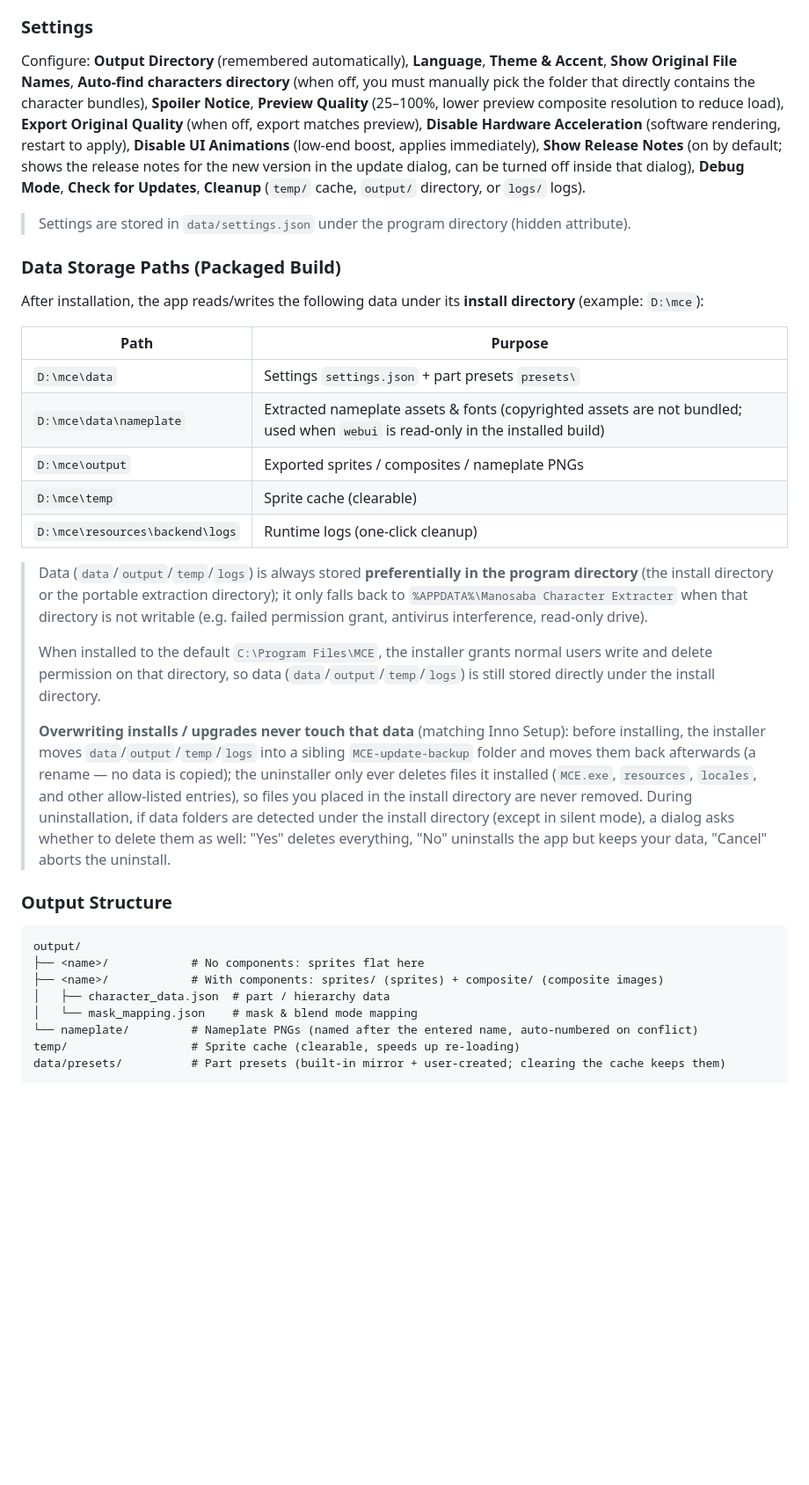
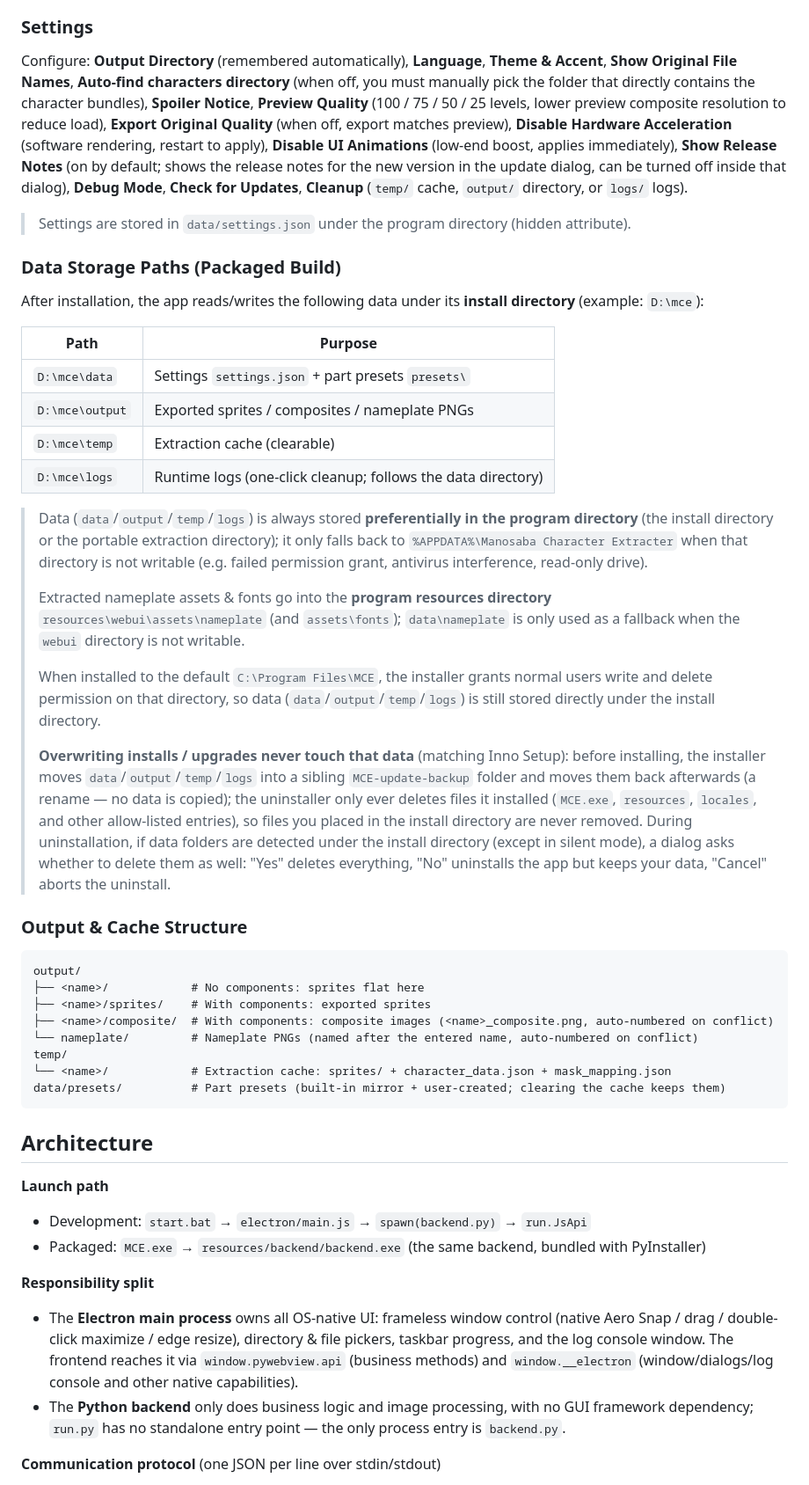
Before and after one commit to paliku520/Manosaba-character-extracter, a Markdown page: docs/README.en.md, the part around one of its changes. Shown at 88% size. GitHub-like rendering; blank space fills up the shorter version.

````diff
--- a/docs/README.en.md
+++ b/docs/README.en.md
@@ -84,7 +104,7 @@ cd electron && npm install             # Electron dependencies
 
 ### Settings
 
-Configure: **Output Directory** (remembered automatically), **Language**, **Theme & Accent**, **Show Original File Names**, **Auto-find characters directory** (when off, you must manually pick the folder that directly contains the character bundles), **Spoiler Notice**, **Preview Quality** (25–100%, lower preview composite resolution to reduce load), **Export Original Quality** (when off, export matches preview), **Disable Hardware Acceleration** (software rendering, restart to apply), **Disable UI Animations** (low-end boost, applies immediately), **Show Release Notes** (on by default; shows the release notes for the new version in the update dialog, can be turned off inside that dialog), **Debug Mode**, **Check for Updates**, **Cleanup** (`temp/` cache, `output/` directory, or `logs/` logs).
+Configure: **Output Directory** (remembered automatically), **Language**, **Theme & Accent**, **Show Original File Names**, **Auto-find characters directory** (when off, you must manually pick the folder that directly contains the character bundles), **Spoiler Notice**, **Preview Quality** (100 / 75 / 50 / 25 levels, lower preview composite resolution to reduce load), **Export Original Quality** (when off, export matches preview), **Disable Hardware Acceleration** (software rendering, restart to apply), **Disable UI Animations** (low-end boost, applies immediately), **Show Release Notes** (on by default; shows the release notes for the new version in the update dialog, can be turned off inside that dialog), **Debug Mode**, **Check for Updates**, **Cleanup** (`temp/` cache, `output/` directory, or `logs/` logs).
 
 > Settings are stored in `data/settings.json` under the program directory (hidden attribute).
 
@@ -95,27 +115,44 @@ After installation, the app reads/writes the following data under its **install
 | Path | Purpose |
 |---|---|
 | `D:\mce\data` | Settings `settings.json` + part presets `presets\` |
-| `D:\mce\data\nameplate` | Extracted nameplate assets & fonts (copyrighted assets are not bundled; used when `webui` is read-only in the installed build) |
 | `D:\mce\output` | Exported sprites / composites / nameplate PNGs |
-| `D:\mce\temp` | Sprite cache (clearable) |
-| `D:\mce\resources\backend\logs` | Runtime logs (one-click cleanup) |
+| `D:\mce\temp` | Extraction cache (clearable) |
+| `D:\mce\logs` | Runtime logs (one-click cleanup; follows the data directory) |
 
 > Data (`data`/`output`/`temp`/`logs`) is always stored **preferentially in the program directory** (the install directory or the portable extraction directory); it only falls back to `%APPDATA%\Manosaba Character Extracter` when that directory is not writable (e.g. failed permission grant, antivirus interference, read-only drive).
+>
+> Extracted nameplate assets & fonts go into the **program resources directory** `resources\webui\assets\nameplate`
+> (and `assets\fonts`); `data\nameplate` is only used as a fallback when the `webui` directory is not writable.
 >
 > When installed to the default `C:\Program Files\MCE`, the installer grants normal users write and delete permission on that directory, so data (`data`/`output`/`temp`/`logs`) is still stored directly under the install directory.
 >
 > **Overwriting installs / upgrades never touch that data** (matching Inno Setup): before installing, the installer moves `data`/`output`/`temp`/`logs` into a sibling `MCE-update-backup` folder and moves them back afterwards (a rename — no data is copied); the uninstaller only ever deletes files it installed (`MCE.exe`, `resources`, `locales`, and other allow-listed entries), so files you placed in the install directory are never removed.
 > During uninstallation, if data folders are detected under the install directory (except in silent mode), a dialog asks whether to delete them as well: "Yes" deletes everything, "No" uninstalls the app but keeps your data, "Cancel" aborts the uninstall.
 
-### Output Structure
+### Output & Cache Structure
 
 ```
 output/
 ├── <name>/            # No components: sprites flat here
-├── <name>/            # With components: sprites/ (sprites) + composite/ (composite images)
-│   ├── character_data.json  # part / hierarchy data
-│   └── mask_mapping.json    # mask & blend mode mapping
+├── <name>/sprites/    # With components: exported sprites
+├── <name>/composite/  # With components: composite images (<name>_composite.png, auto-numbered on conflict)
 └── nameplate/         # Nameplate PNGs (named after the entered name, auto-numbered on conflict)
-temp/                  # Sprite cache (clearable, speeds up re-loading)
+temp/
+└── <name>/            # Extraction cache: sprites/ + character_data.json + mask_mapping.json
 data/presets/          # Part presets (built-in mirror + user-created; clearing the cache keeps them)
 ```
+
+## Architecture
+
+**Launch path**
+
+- Development: `start.bat` → `electron/main.js` → `spawn(backend.py)` → `run.JsApi`
+- Packaged: `MCE.exe` → `resources/backend/backend.exe` (the same backend, bundled with PyInstaller)
+
+**Responsibility split**
+
+- The **Electron main process** owns all OS-native UI: frameless window control (native Aero Snap / drag / double-click maximize / edge resize), directory & file pickers, taskbar progress, and the log console window. The frontend reaches it via `window.pywebview.api` (business methods) and `window.__electron` (window/dialogs/log console and other native capabilities).
+- The **Python backend** only does business logic and image processing, with no GUI framework dependency; `run.py` has no standalone entry point — the only process entry is `backend.py`.
+
+**Communication protocol** (one JSON per line over stdin/stdout)
+
````
Also changed, not shown: other parts of docs/README.en.md (+49 -24 lines), README.md (+76 -33 lines).
